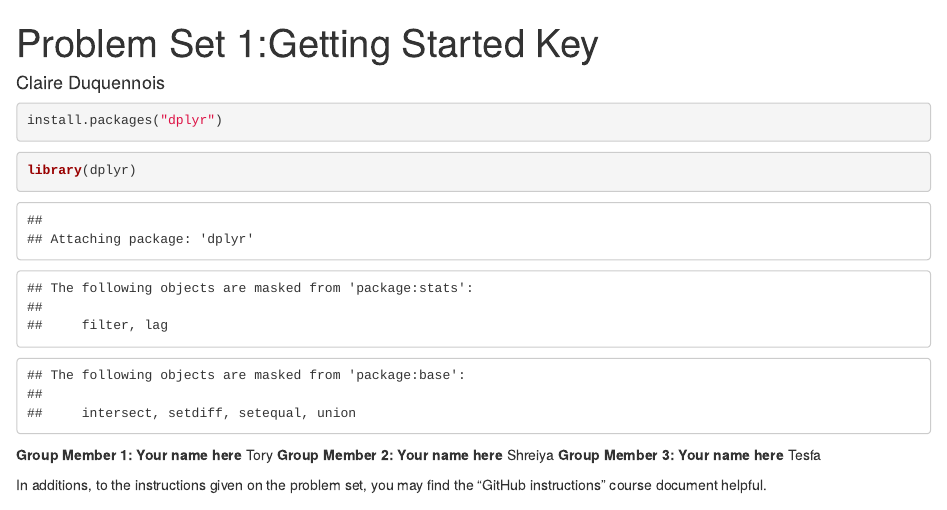
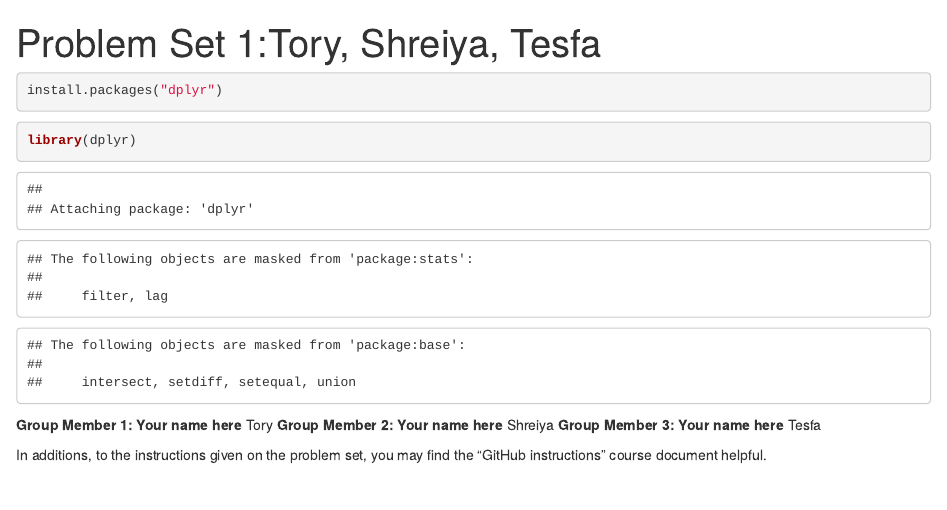
Before and after one commit to claireduq/MQE_Causal_PS1, an R Markdown document (PS1_Started.Rmd): the page in a window 1100 px wide, from its top. Rendered offline with R 4.5, knitr and Pandoc, with nearby package versions; both versions are drawn in the output format of the newer one; code that draws random numbers runs with fixed seeds of ours; some code elsewhere in the file could not run offline.

Commit message:
New changes

```diff
--- a/PS1_Started.Rmd
+++ b/PS1_Started.Rmd
@@ -1,9 +1,9 @@
 ---
-title: 'Problem Set 1:Getting Started Key'
-author: "Claire Duquennois"
+title: 'Problem Set 1:Tory, Shreiya, Tesfa'
+author: ""
 output:
-  pdf_document:
-    number_sections: true
+ # pdf_document:
+    #number_sections: true
   html_document:
     number_sections: true
 ---
```
